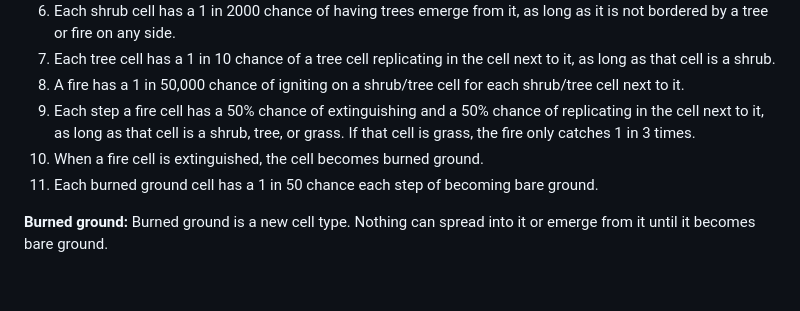
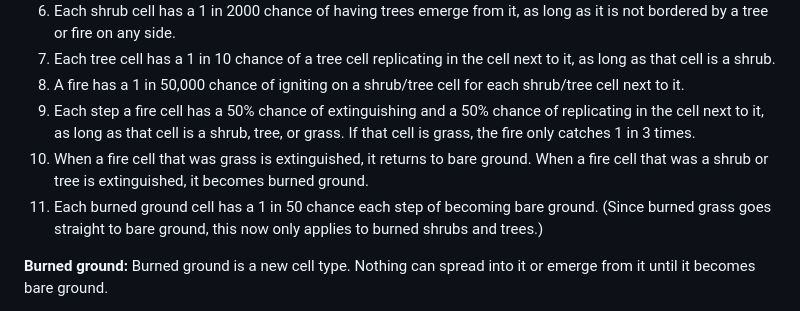
Before and after one commit to mte222/design6197-project1, a Markdown page: CLAUDE.md, the part around the change. Drawn GitHub-style; blank space fills up the shorter version.

Commit message:
Update rule 10 in CLAUDE.md: burned grass returns to bare ground
Co-Authored-By: Claude Opus 5.5 <noreply@anthropic.com>

```diff
--- a/CLAUDE.md
+++ b/CLAUDE.md
@@ -28,8 +28,8 @@ Cell types: bare ground, grass/wildflowers, shrub, tree, fire, burned ground.
 7. Each tree cell has a 1 in 10 chance of a tree cell replicating in the cell next to it, as long as that cell is a shrub.
 8. A fire has a 1 in 50,000 chance of igniting on a shrub/tree cell for each shrub/tree cell next to it.
 9. Each step a fire cell has a 50% chance of extinguishing and a 50% chance of replicating in the cell next to it, as long as that cell is a shrub, tree, or grass. If that cell is grass, the fire only catches 1 in 3 times.
-10. When a fire cell is extinguished, the cell becomes burned ground.
-11. Each burned ground cell has a 1 in 50 chance each step of becoming bare ground.
+10. When a fire cell that was grass is extinguished, it returns to bare ground. When a fire cell that was a shrub or tree is extinguished, it becomes burned ground.
+11. Each burned ground cell has a 1 in 50 chance each step of becoming bare ground. (Since burned grass goes straight to bare ground, this now only applies to burned shrubs and trees.)
 
 **Burned ground:** Burned ground is a new cell type. Nothing can spread into it or emerge from it until it becomes bare ground.
 
```
